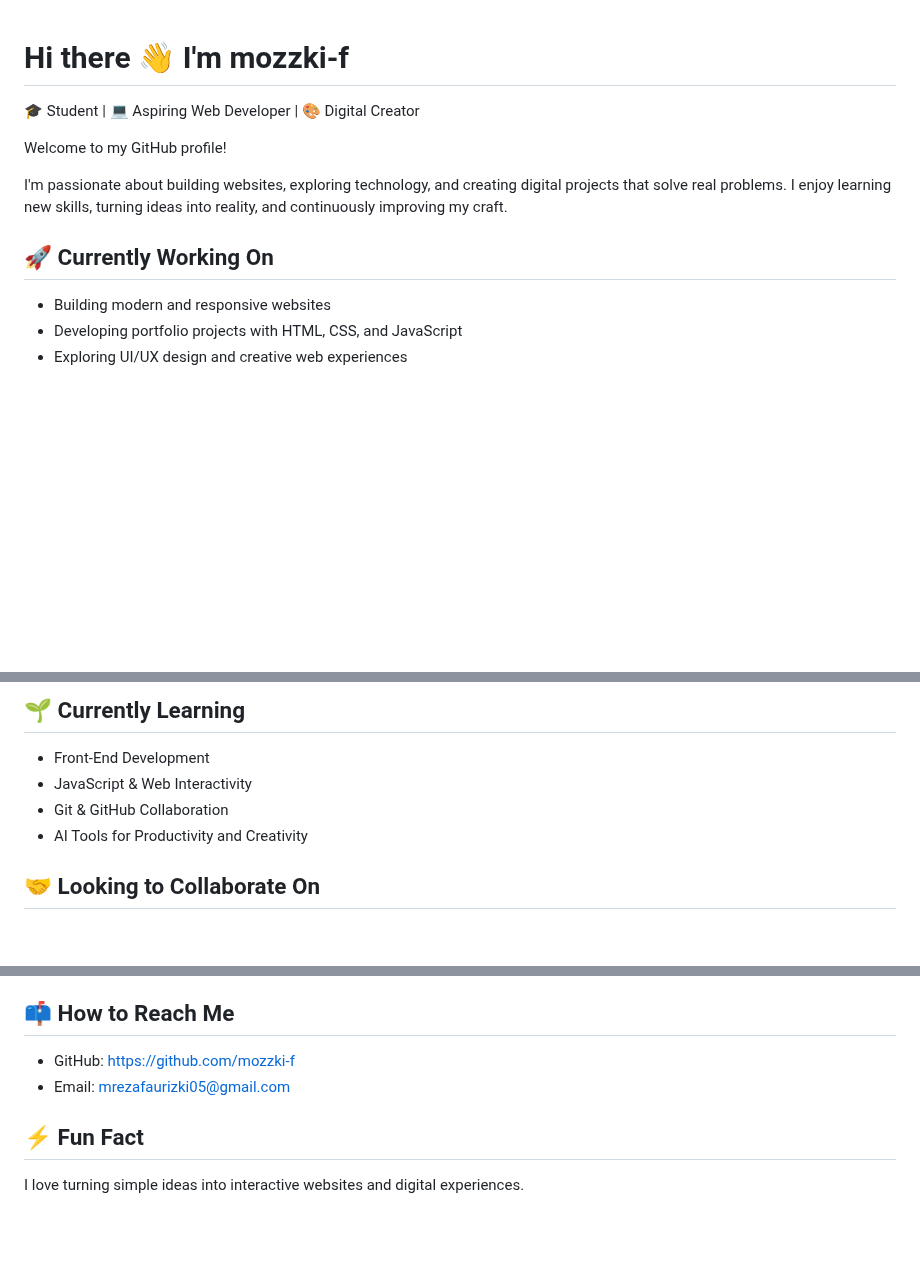
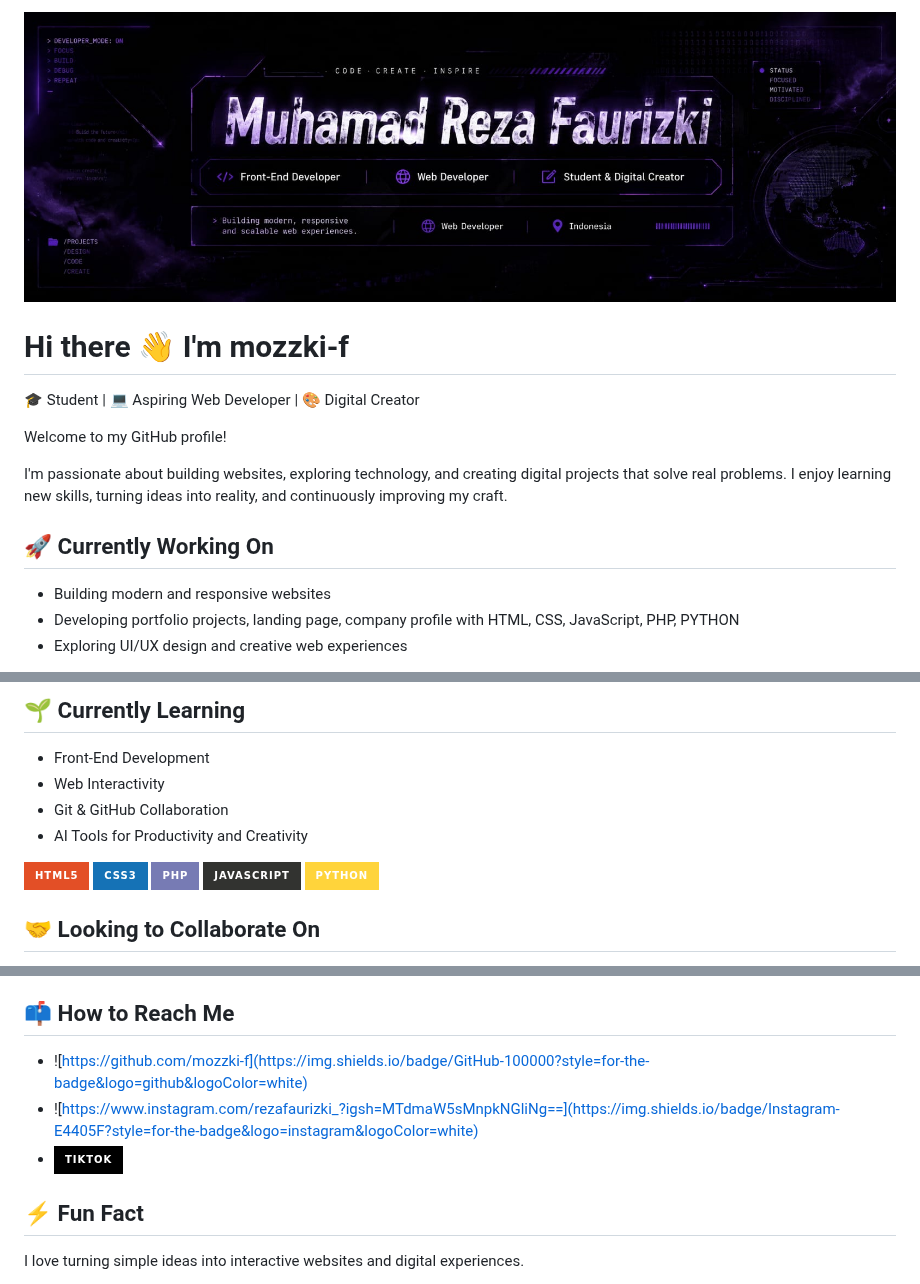
Before and after one commit to mozzki-f/mozzki-f, a Markdown page: README.md, 3 parts joined by grey strips. Drawn GitHub-style; pictures changed too: img/reza.jpeg (added); badges without logos; blank space fills up the shorter version.

Commit message:
update README and profile banner

```diff
--- a/README.md
+++ b/README.md
@@ -1,3 +1,5 @@
+![rezafaurizki](img/reza.jpeg)
+
 # Hi there 👋 I'm mozzki-f
 
 🎓 Student | 💻 Aspiring Web Developer | 🎨 Digital Creator
@@ -8,5 +10,5 @@ I'm passionate about building websites, exploring technology, and creating digit
 
 ## 🚀 Currently Working On
 - Building modern and responsive websites
-- Developing portfolio projects with HTML, CSS, and JavaScript
+- Developing portfolio projects, landing page, company profile with HTML, CSS, JavaScript, PHP, PYTHON
 - Exploring UI/UX design and creative web experiences
@@ -13,9 +17,15 @@ I'm passionate about building websites, exploring technology, and creating digit
 
 ## 🌱 Currently Learning
 - Front-End Development
-- JavaScript & Web Interactivity
+- Web Interactivity
 - Git & GitHub Collaboration
 - AI Tools for Productivity and Creativity
+
+<img src="https://img.shields.io/badge/HTML5-E34F26?style=for-the-badge&logo=html5&logoColor=white" />
+<img src="https://img.shields.io/badge/CSS3-1572B6?style=for-the-badge&logo=css3&logoColor=white" />
+<img src="https://img.shields.io/badge/PHP-777BB4?style=for-the-badge&logo=php&logoColor=white" />
+<img src="https://img.shields.io/badge/JavaScript-323330?style=for-the-badge&logo=javascript&logoColor=F7DF1E" />
+<img src="https://img.shields.io/badge/Python-FFD43B?style=for-the-badge&logo=python&logoColor=blue" />
 
 ## 🤝 Looking to Collaborate On
 - Open-source beginner projects
@@ -29,8 +39,9 @@ I'm passionate about building websites, exploring technology, and creating digit
 - Digital creativity and AI tools
 
 ## 📫 How to Reach Me
-- GitHub: https://github.com/mozzki-f
-- Email: mrezafaurizki05@gmail.com
+- ![https://github.com/mozzki-f](https://img.shields.io/badge/GitHub-100000?style=for-the-badge&logo=github&logoColor=white)
+- ![https://www.instagram.com/rezafaurizki_?igsh=MTdmaW5sMnpkNGliNg==](https://img.shields.io/badge/Instagram-E4405F?style=for-the-badge&logo=instagram&logoColor=white)
+- ![tiktok.com/@rezz_music](https://img.shields.io/badge/TikTok-000000?style=for-the-badge&logo=tiktok&logoColor=white)
 
 ## ⚡ Fun Fact
 I love turning simple ideas into interactive websites and digital experiences.
```
Also changed, not shown: other parts of README.md (+14 -0 lines), 1 other file.
